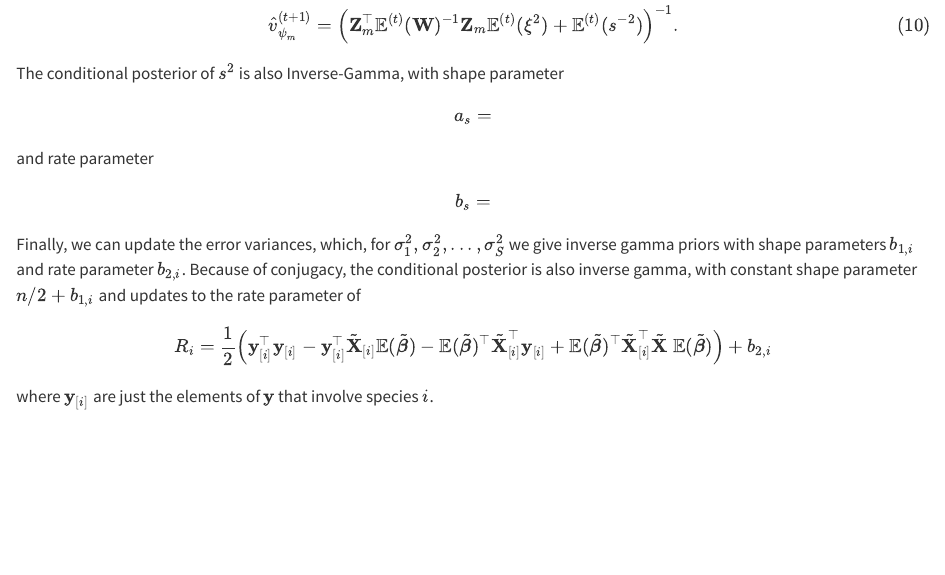
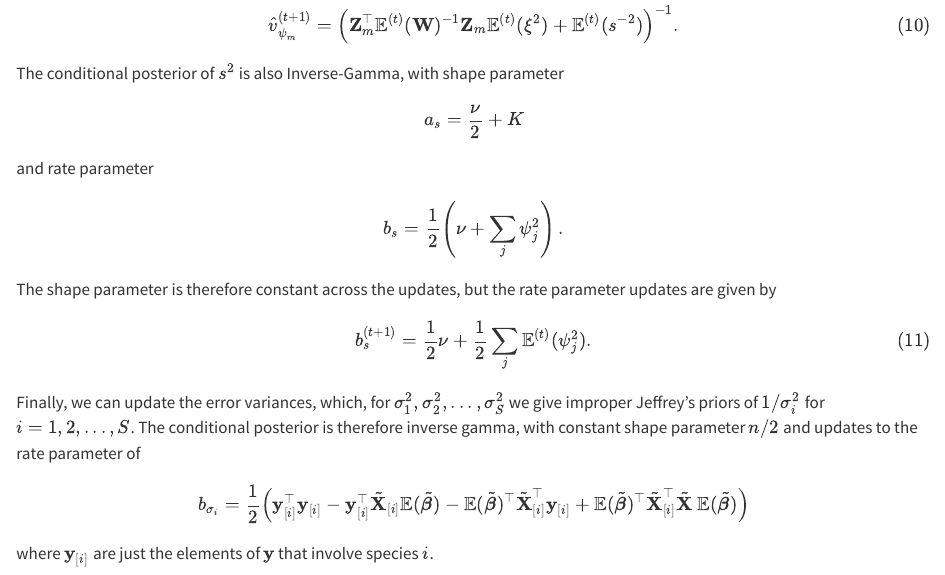
Before and after one commit to Dusty-Gannon/sparse-community-models, a Quarto document (_sections/appendix.qmd): the page in a window 1100 px wide, from 3800 px down. Rendered offline with R 4.5, knitr and Pandoc in place of Quarto, with nearby package versions.

Commit message:
conditional posteriors and variational updates for s2 and sigma2. Next is to implement these in R package and check the math.

```diff
--- a/_sections/appendix.qmd
+++ b/_sections/appendix.qmd
@@ -139,19 +139,23 @@ $$
 $${#eq-update-psi-var}
 
 The conditional posterior of $s^2$ is also Inverse-Gamma, with shape parameter
+<!-- Double check this!!! -->
 $$
-a_{s} =
+a_{s} = \frac{\nu}{2} + K
 $$
 and rate parameter
 $$
-b_s =
+b_s = \frac{1}{2}\left(\nu + \sum_j \psi_j^2\right).
 $$
+The shape parameter is therefore constant across the updates, but the rate parameter updates are given by
+$$
+b_s^{(t+1)} = \frac{1}{2}\nu + \frac{1}{2}\sum_j \mathbb{E}^{(t)}(\psi_j^2).
+$${#eq-update-s2-rate}
 
-
-Finally, we can update the error variances, which, for $\sigma_1^2,\sigma_2^2,...,\sigma_S^2$ we give inverse gamma priors with shape parameters $b_{1,i}$ and rate parameter $b_{2,i}$. Because of conjugacy, the conditional posterior is also inverse gamma, with constant shape parameter $n/2 + b_{1,i}$ and updates to the rate parameter of
+Finally, we can update the error variances, which, for $\sigma_1^2,\sigma_2^2,...,\sigma_S^2$ we give improper Jeffrey's priors of $1/\sigma_i^2$ for $i = 1,2,...,S$. The conditional posterior is therefore inverse gamma, with constant shape parameter $n/2$ and updates to the rate parameter of
 
 $$
-R_i = \frac{1}{2}\left({\bf y}_{[i]}^\top{\bf y}_{[i]} - {\bf y}_{[i]}^\top\tilde{\bf X}_{[i]} \mathbb{E}(\tilde {\boldsymbol \beta}) - \mathbb{E}(\tilde{\boldsymbol \beta})^\top \tilde{\bf X}_{[i]}^\top {\bf y}_{[i]} + \mathbb{E}(\tilde{\boldsymbol \beta})^\top \tilde{\bf X}_{[i]}^\top \tilde{\bf X}\ \mathbb{E}(\tilde{\boldsymbol \beta})\right) + b_{2,i}
+b_{\sigma_i} = \frac{1}{2}\left({\bf y}_{[i]}^\top{\bf y}_{[i]} - {\bf y}_{[i]}^\top\tilde{\bf X}_{[i]} \mathbb{E}(\tilde {\boldsymbol \beta}) - \mathbb{E}(\tilde{\boldsymbol \beta})^\top \tilde{\bf X}_{[i]}^\top {\bf y}_{[i]} + \mathbb{E}(\tilde{\boldsymbol \beta})^\top \tilde{\bf X}_{[i]}^\top \tilde{\bf X}\ \mathbb{E}(\tilde{\boldsymbol \beta})\right)
 $$
 
 where ${\bf y}_{[i]}$ are just the elements of $\bf y$ that involve species $i$.
```
